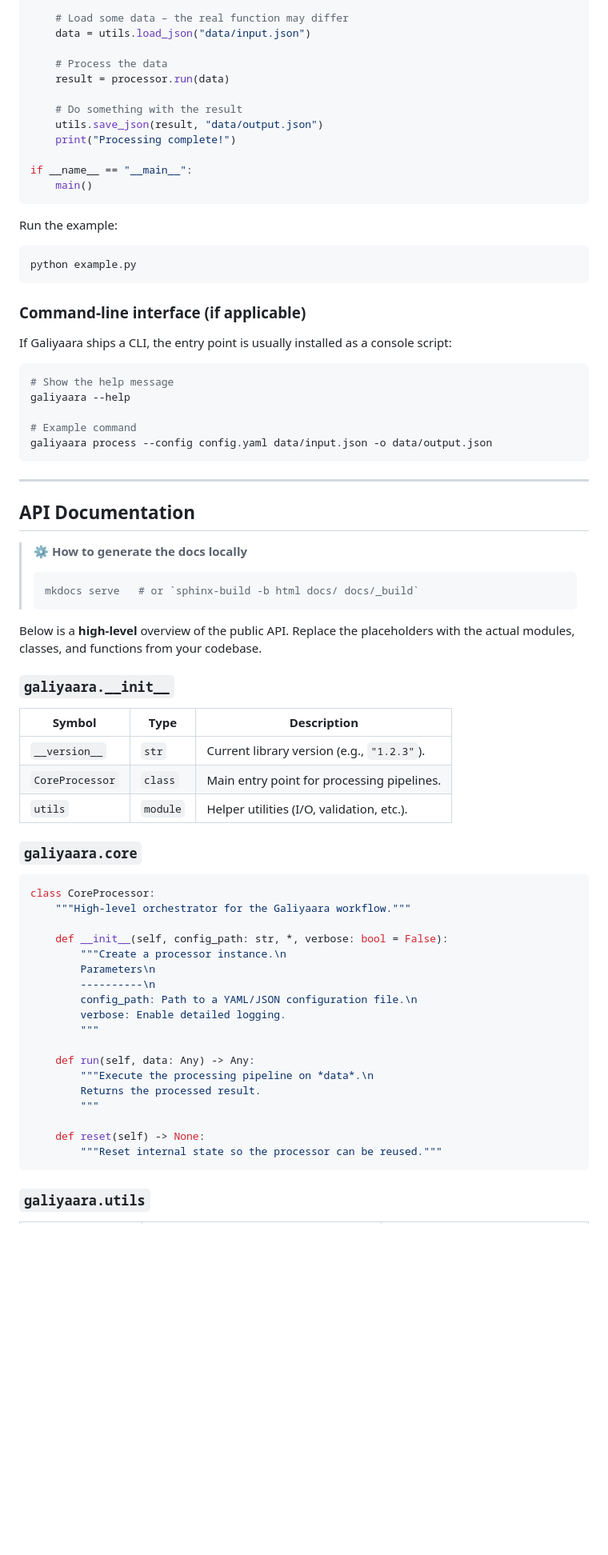
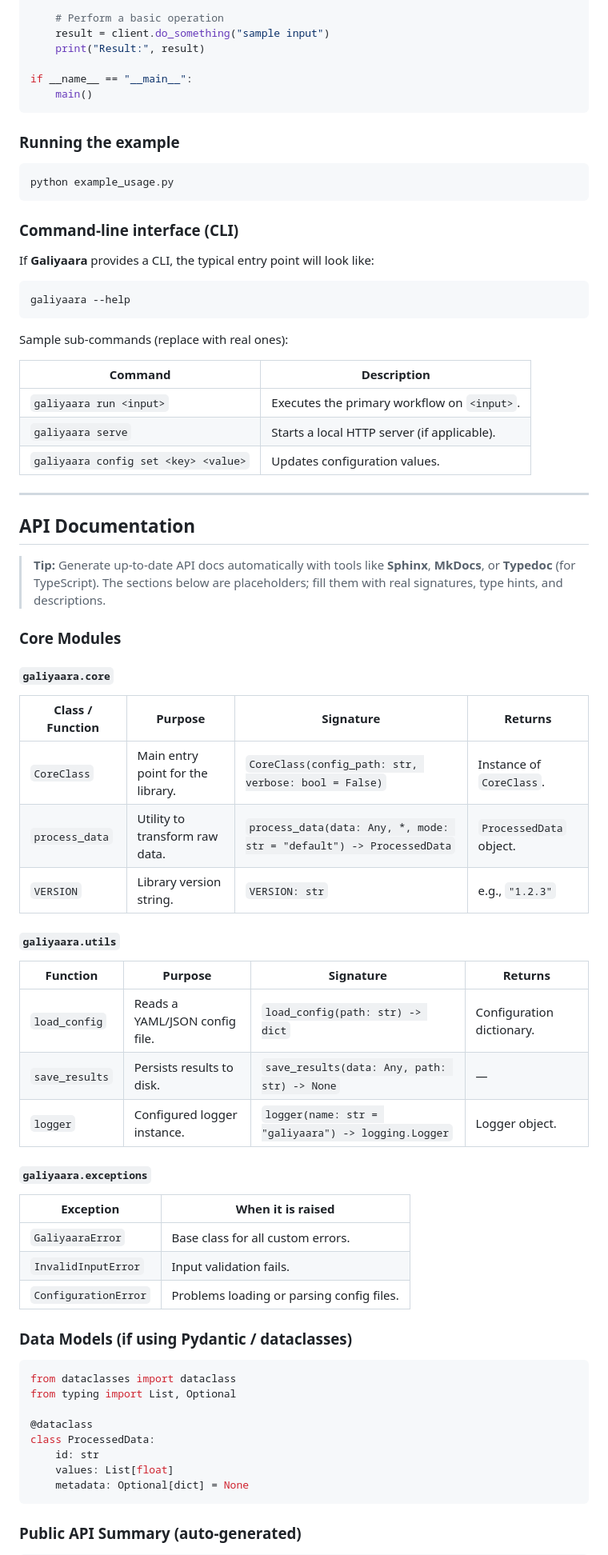
Before and after one commit to ni-sh-a-char/Galiyaara, a Markdown page: docs/README.md, the part around one of its changes. Shown at 80% size. GitHub-like rendering; blank space fills up the shorter version.

Commit message:
Update documentation for Galiyaara

````diff
--- a/docs/README.md
+++ b/docs/README.md
@@ -81,77 +79,75 @@ def main():
 
-    # Load some data – the real function may differ
-    data = utils.load_json("data/input.json")
-
-    # Process the data
-    result = processor.run(data)
-
-    # Do something with the result
-    utils.save_json(result, "data/output.json")
-    print("Processing complete!")
+    # Perform a basic operation
+    result = client.do_something("sample input")
+    print("Result:", result)
 
 if __name__ == "__main__":
     main()
 ```
 
-Run the example:
+### Running the example
 
 ```bash
-python example.py
+python example_usage.py
 ```
 
-### Command‑line interface (if applicable)
+### Command‑line interface (CLI)
 
-If Galiyaara ships a CLI, the entry point is usually installed as a console script:
+If **Galiyaara** provides a CLI, the typical entry point will look like:
 
 ```bash
-# Show the help message
 galiyaara --help
+```
 
-# Example command
-galiyaara process --config config.yaml data/input.json -o data/output.json
-```
+Sample sub‑commands (replace with real ones):
+
+| Command | Description |
+|---------|-------------|
+| `galiyaara run <input>` | Executes the primary workflow on `<input>`. |
+| `galiyaara serve` | Starts a local HTTP server (if applicable). |
+| `galiyaara config set <key> <value>` | Updates configuration values. |
 
 ---
 
 ## API Documentation
 
-> **⚙️ How to generate the docs locally**
-> ```bash
-> mkdocs serve   # or `sphinx-build -b html docs/ docs/_build`
-> ```
+> **Tip:** Generate up‑to‑date API docs automatically with tools like **Sphinx**, **MkDocs**, or **Typedoc** (for TypeScript). The sections below are placeholders; fill them with real signatures, type hints, and descriptions.
 
-Below is a **high‑level** overview of the public API. Replace the placeholders with the actual modules, classes, and functions from your codebase.
+### Core Modules
 
-### `galiyaara.__init__`
+#### `galiyaara.core`
+| Class / Function | Purpose | Signature | Returns |
+|------------------|---------|-----------|---------|
+| `CoreClass` | Main entry point for the library. | `CoreClass(config_path: str, verbose: bool = False)` | Instance of `CoreClass`. |
+| `process_data` | Utility to transform raw data. | `process_data(data: Any, *, mode: str = "default") -> ProcessedData` | `ProcessedData` object. |
+| `VERSION` | Library version string. | `VERSION: str` | e.g., `"1.2.3"` |
 
-| Symbol | Type | Description |
-|--------|------|-------------|
-| `__version__` | `str` | Current library version (e.g., `"1.2.3"`). |
-| `CoreProcessor` | `class` | Main entry point for processing pipelines. |
-| `utils` | `module` | Helper utilities (I/O, validation, etc.). |
+#### `galiyaara.utils`
+| Function | Purpose | Signature | Returns |
+|----------|---------|-----------|---------|
+| `load_config` | Reads a YAML/JSON config file. | `load_config(path: str) -> dict` | Configuration dictionary. |
+| `save_results` | Persists results to disk. | `save_results(data: Any, path: str) -> None` | — |
+| `logger` | Configured logger instance. | `logger(name: str = "galiyaara") -> logging.Logger` | Logger object. |
 
-### `galiyaara.core`
+#### `galiyaara.exceptions`
+| Exception | When it is raised |
+|-----------|-------------------|
+| `GaliyaaraError` | Base class for all custom errors. |
+| `InvalidInputError` | Input validation fails. |
+| `ConfigurationError` | Problems loading or parsing config files. |
+
+### Data Models (if using Pydantic / dataclasses)
 
 ```python
-class CoreProcessor:
-    """High‑level orchestrator for the Galiyaara workflow."""
+from dataclasses import dataclass
+from typing import List, Optional
 
-    def __init__(self, config_path: str, *, verbose: bool = False):
-        """Create a processor instance.\n
-        Parameters\n
-        ----------\n
-        config_path: Path to a YAML/JSON configuration file.\n
-        verbose: Enable detailed logging.
-        """
-
-    def run(self, data: Any) -> Any:
-        """Execute the processing pipeline on *data*.\n
-        Returns the processed result.
-        """
-
-    def reset(self) -> None:
-        """Reset internal state so the processor can be reused."""
+@dataclass
+class ProcessedData:
+    id: str
+    values: List[float]
+    metadata: Optional[dict] = None
 ```
 
-### `galiyaara.utils`
+### Public API Summary (auto‑generated)
 
````
Also changed, not shown: other parts of docs/README.md (+127 -131 lines).
